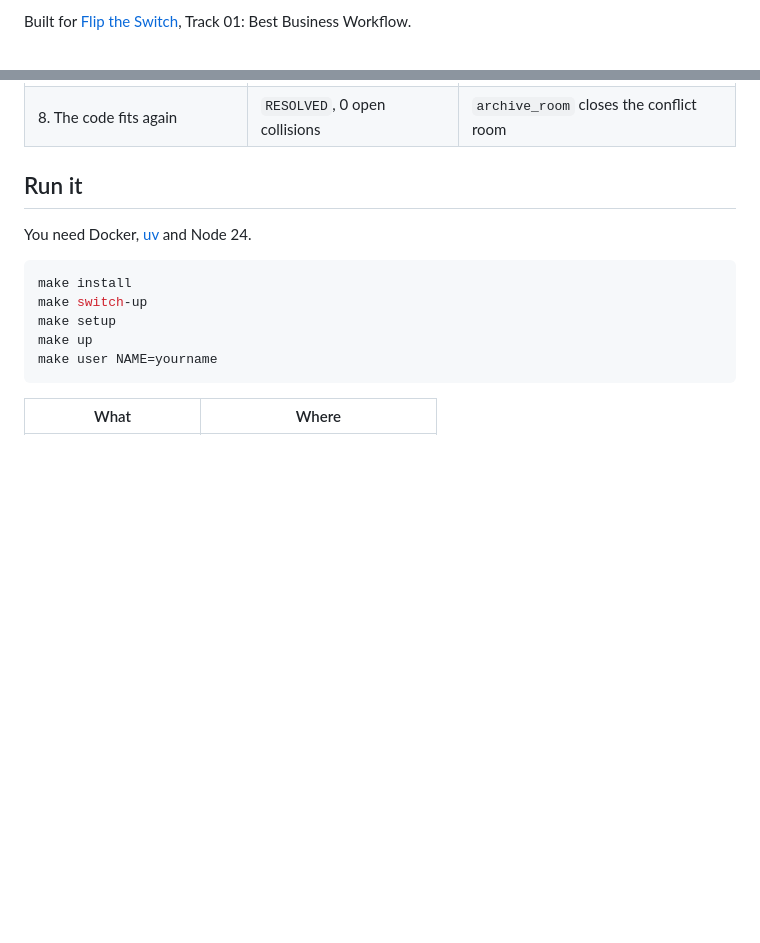
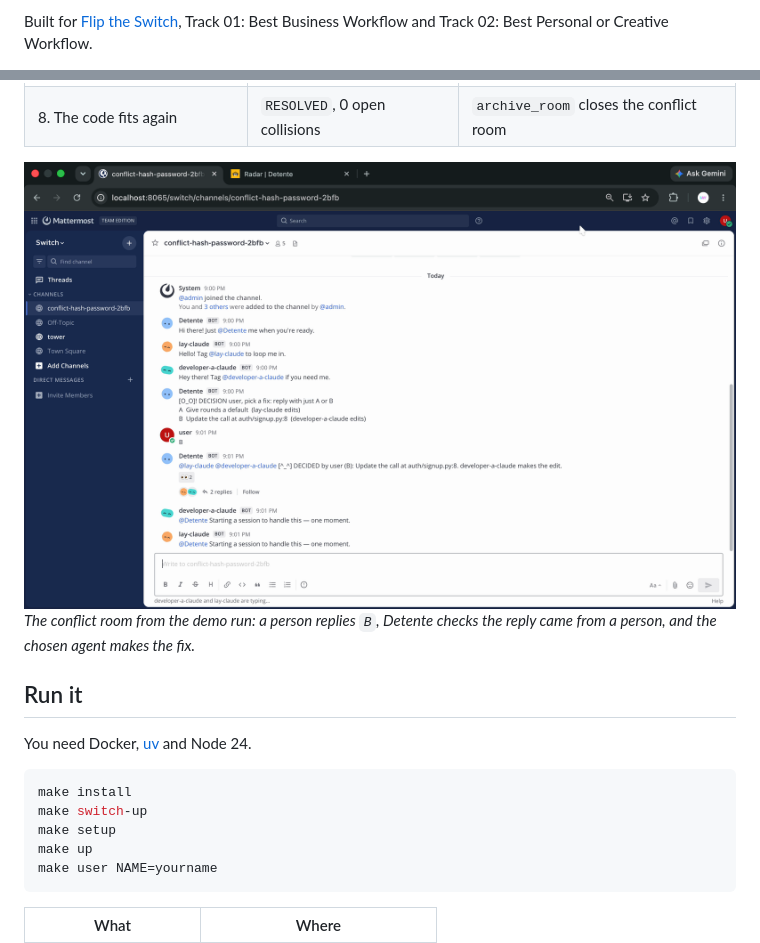
Before and after one commit to laypatel13/detente, a Markdown page: README.md, 2 parts joined by grey strips. Rendered like a GitHub page; pictures changed too: art/demo/conflict-room.png (added); blank space fills up the shorter version.

Commit message:
docs(readme): add the demo video, blog post, collision GIF and conflict-room screenshot

```diff
--- a/README.md
+++ b/README.md
@@ -11,3 +10,3 @@
 
-Built for [Flip the Switch](https://www.wemakedevs.org/hackathons/switch), Track 01: Best Business Workflow.
+Built for [Flip the Switch](https://www.wemakedevs.org/hackathons/switch), Track 01: Best Business Workflow and Track 02: Best Personal or Creative Workflow.
 
@@ -123,7 +122,9 @@ The run from the top of this page, as it happens in chat and in [backend/tower.p
 | 7. The fixer is cleared | `CLEARED lay-claude and a-codex after conflict-create-session-3f1a` | `post_message` in `#tower`, and the Airspace board is rewritten with `update_room_document` |
 | 8. The code fits again | `RESOLVED`, 0 open collisions | `archive_room` closes the conflict room |
 
-<!-- DEMO: put a screenshot of the conflict room in Mattermost here, with the decision card and the person's reply. -->
+<img src="art/demo/conflict-room.png" width="900" alt="The conflict room in Mattermost: Detente posts the A or B decision card, the person replies B, and Detente records DECIDED by user (B) and tells developer-a-claude to make the edit">
+
+*The conflict room from the demo run: a person replies `B`, Detente checks the reply came from a person, and the chosen agent makes the fix.*
 
 ## Run it
 
```
Also changed, not shown: other parts of README.md (+2 -3 lines), 1 other file.
